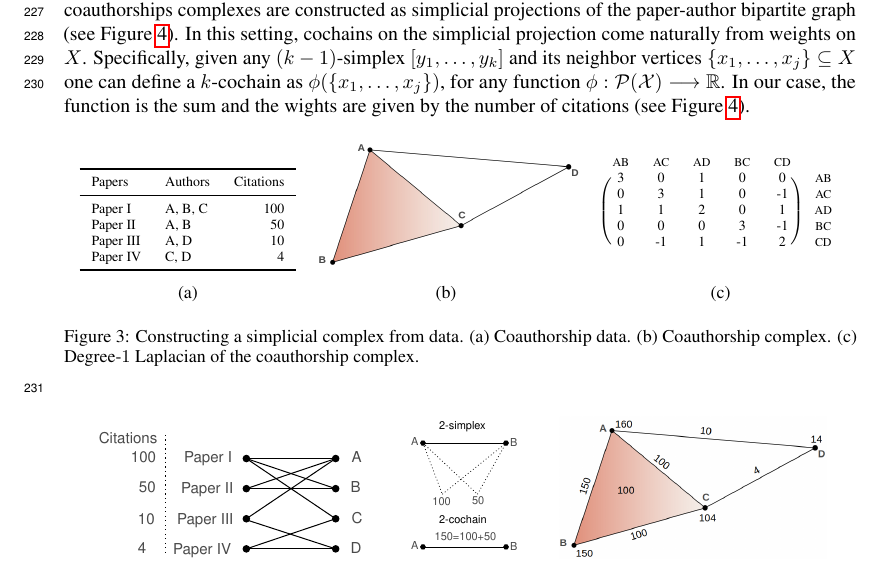
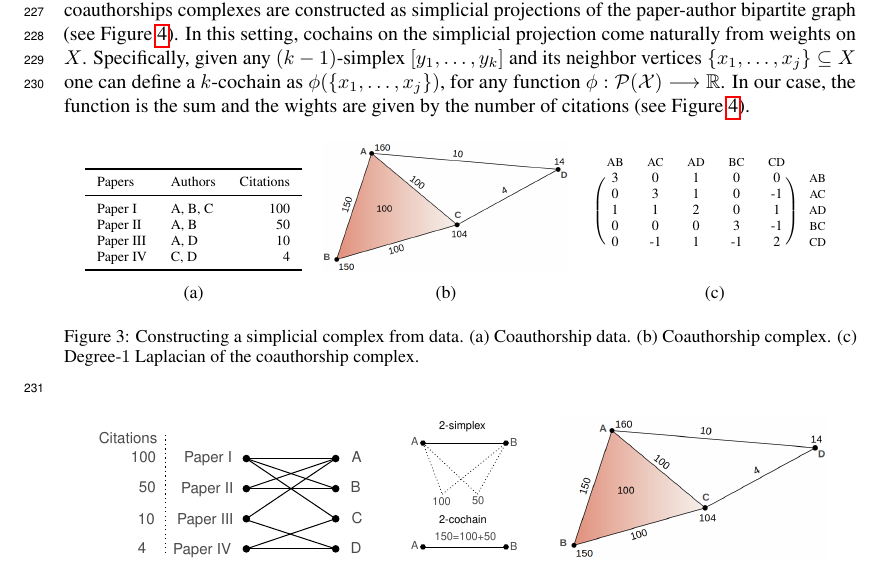
Before and after one commit to stefaniaebli/paper-snn-neurips2020tda, a LaTeX paper (neurips_2020_tda.tex, which reads supplementary.tex): part of page 7 of 8, cut so that both start at the same text. Compiled offline with pdfLaTeX.

Commit message:
add back simplex with cochains

```diff
--- a/supplementary.tex
+++ b/supplementary.tex
@@ -27,7 +27,7 @@ Given a set of papers with their respective authors, a coauthorships complex is
 \scriptsize{\caption*{(a)}}%
 \label{table:data}%
 \end{minipage}%
-\savebox{\tempbox}{\includegraphics[height=2.3cm]{./figures/sc.png}}%
+\savebox{\tempbox}{\includegraphics[height=2.3cm]{./figures/cc1.png}}%
 \settowidth{\tempwidth}{\usebox{\tempbox}}%
 \hfil\begin{minipage}[b]{\tempwidth}%
 \raisebox{-\height}{\usebox{\tempbox}}%
```
